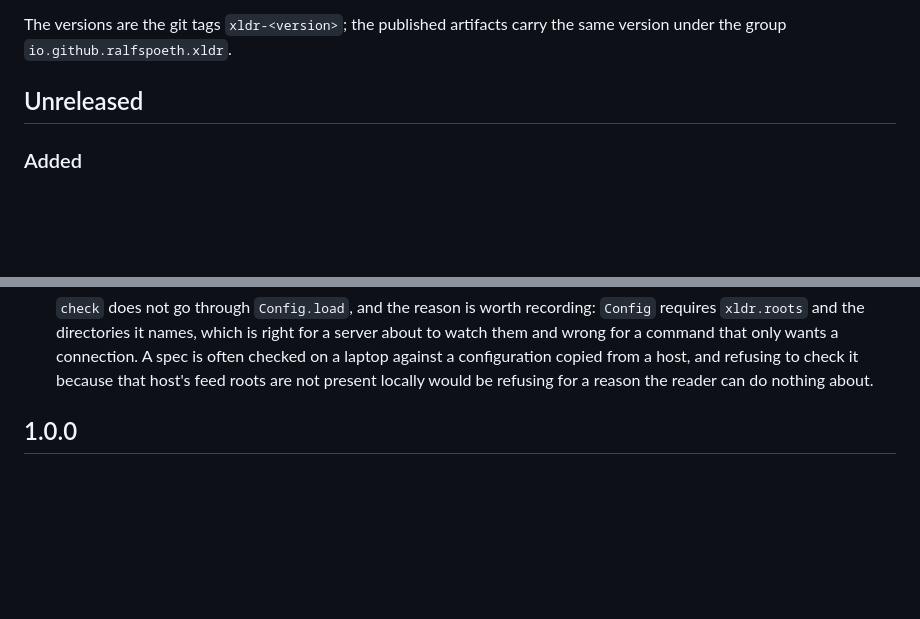
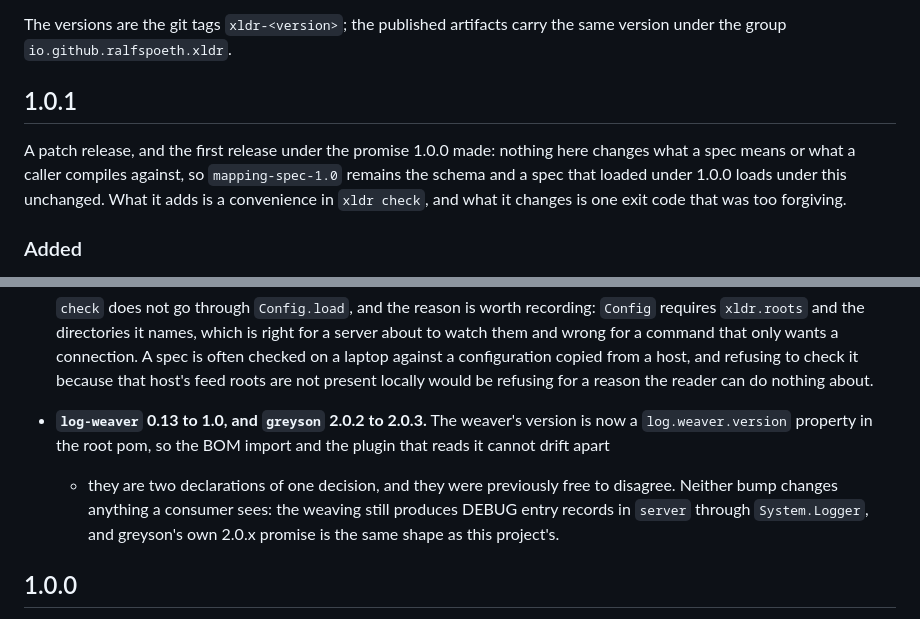
Before and after one commit to ralfspoeth/xldr, a Markdown page: CHANGELOG.md, 2 parts joined by grey strips. Rendered like a GitHub page; blank space fills up the shorter version.

Commit message:
Release 1.0.1
The first release under the promise 1.0.0 made, and it is a patch in
the sense that promise defines: nothing a caller compiles against and
nothing a spec relies on has moved, so mapping-spec-1.0 stays the
schema and docs/schema is untouched since the tag.

What it carries is the xldr check convenience - the database taken from
the deployment's own xldr.properties when --url is not given - and the
exit-code correction that came with it, where a --url that cannot be
reached is now counted as a finding instead of printing "no findings"
over a database nothing looked at.

The dependency commit that arrived alongside it is folded in rather
than left to ride along: log-weaver 0.13 to 1.0, greyson 2.0.2 to
2.0.3, and the weaver's version hoisted into a log.weaver.version
property so the BOM import and the plugin reading it cannot drift.
Neither bump is visible to a consumer.

```diff
--- a/CHANGELOG.md
+++ b/CHANGELOG.md
@@ -7,7 +7,12 @@ listed under **Added**; anything incompatible waits for a `2.0` and is listed un
 The versions are the git tags `xldr-<version>`; the published artifacts carry the same version under the group
 `io.github.ralfspoeth.xldr`.
 
-## Unreleased
+## 1.0.1
+
+A patch release, and the first release under the promise 1.0.0 made: nothing here changes what a spec means or what
+a caller compiles against, so `mapping-spec-1.0` remains the schema and a spec that loaded under 1.0.0 loads under
+this unchanged. What it adds is a convenience in `xldr check`, and what it changes is one exit code that was too
+forgiving.
 
 ### Added
 
@@ -45,6 +50,12 @@ The versions are the git tags `xldr-<version>`; the published artifacts carry th
   a connection. A spec is often checked on a laptop against a configuration copied from a host, and refusing to
   check it because that host's feed roots are not present locally would be refusing for a reason the reader can do
   nothing about.
+
+- **`log-weaver` 0.13 to 1.0, and `greyson` 2.0.2 to 2.0.3.** The weaver's version is now a
+  `log.weaver.version` property in the root pom, so the BOM import and the plugin that reads it cannot drift apart
+  - they are two declarations of one decision, and they were previously free to disagree. Neither bump changes
+  anything a consumer sees: the weaving still produces DEBUG entry records in `server` through `System.Logger`, and
+  greyson's own 2.0.x promise is the same shape as this project's.
 
 ## 1.0.0
 
```
Also changed, not shown: README.md (+1 -1 lines).
